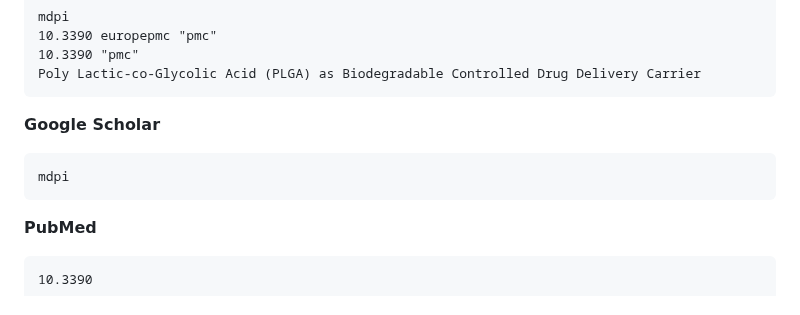
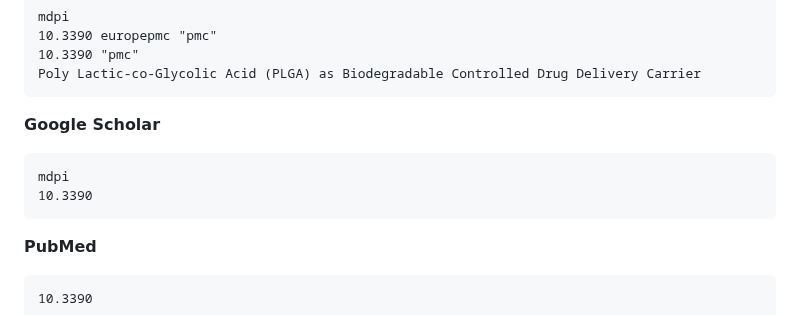
Before and after one commit to mdpi-filter/mdpi-filter-microsoft-edge, a Markdown page: README.md, the part around the change. GitHub-like rendering.

Commit message:
feat: Add DOI support for MDPI links in Google Scholar section of README

````diff
--- a/README.md
+++ b/README.md
@@ -124,6 +124,7 @@ Poly Lactic-co-Glycolic Acid (PLGA) as Biodegradable Controlled Drug Delivery Ca
 **Google Scholar**
 ```
 mdpi
+10.3390
 ```
 
 **PubMed**
````
